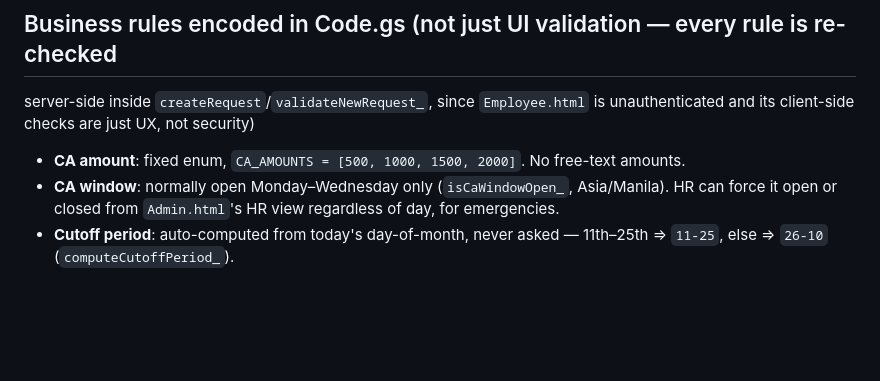
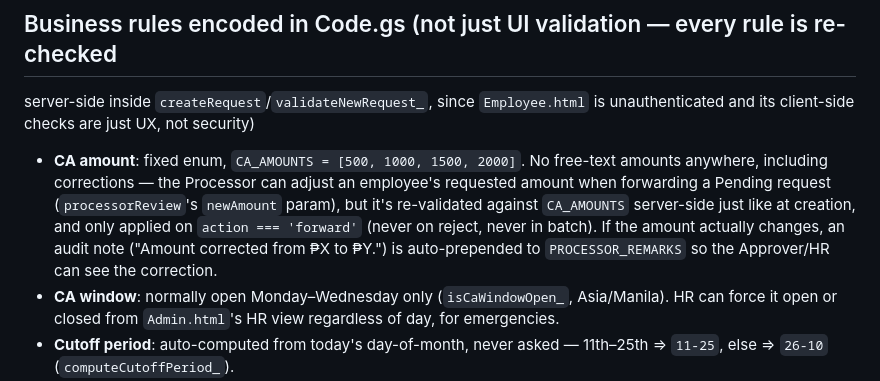
Before and after one commit to photolinepayroll/CAportal, a Markdown page: CLAUDE.md, the part around the change. GitHub-like rendering; blank space fills up the shorter version.

```diff
--- a/CLAUDE.md
+++ b/CLAUDE.md
@@ -57,7 +57,12 @@ the bottom of `Employee.html` and `Admin.html`.
 ## Business rules encoded in Code.gs (not just UI validation — every rule is re-checked
 server-side inside `createRequest`/`validateNewRequest_`, since `Employee.html` is unauthenticated
 and its client-side checks are just UX, not security)
-- **CA amount**: fixed enum, `CA_AMOUNTS = [500, 1000, 1500, 2000]`. No free-text amounts.
+- **CA amount**: fixed enum, `CA_AMOUNTS = [500, 1000, 1500, 2000]`. No free-text amounts anywhere,
+  including corrections — the Processor can adjust an employee's requested amount when forwarding
+  a Pending request (`processorReview`'s `newAmount` param), but it's re-validated against
+  `CA_AMOUNTS` server-side just like at creation, and only applied on `action === 'forward'` (never
+  on reject, never in batch). If the amount actually changes, an audit note ("Amount corrected from
+  ₱X to ₱Y.") is auto-prepended to `PROCESSOR_REMARKS` so the Approver/HR can see the correction.
 - **CA window**: normally open Monday–Wednesday only (`isCaWindowOpen_`, Asia/Manila). HR can
   force it open or closed from `Admin.html`'s HR view regardless of day, for emergencies.
 - **Cutoff period**: auto-computed from today's day-of-month, never asked — 11th–25th ⇒ `11-25`,
```
Also changed, not shown: resume.md (+20 -5 lines).
